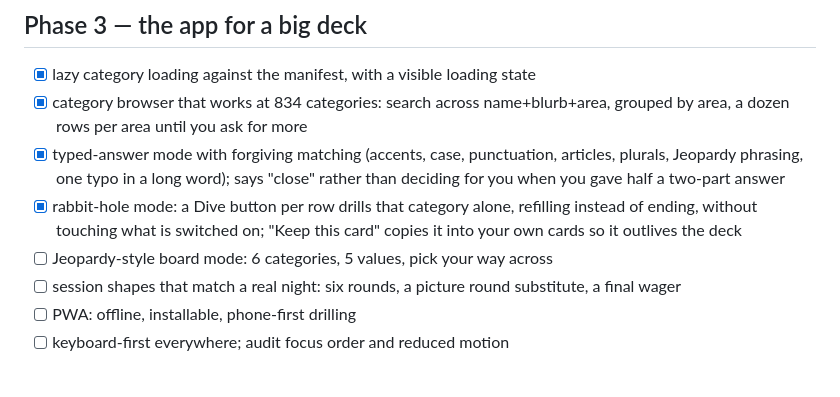
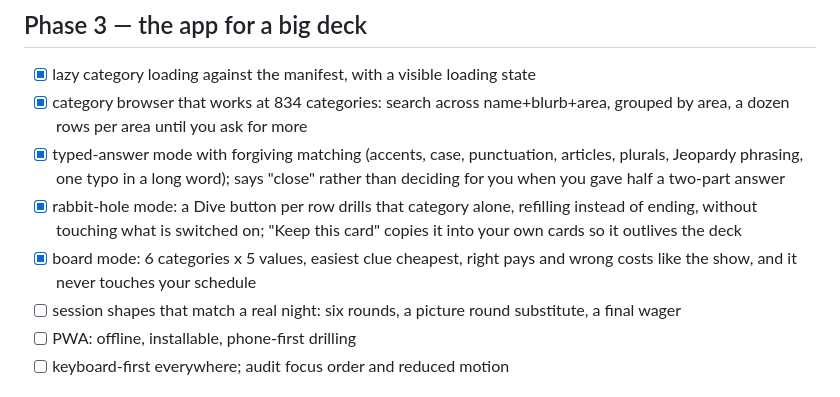
Before and after one commit to Slyfeint/lastcall, a Markdown page: PLAN.md, the part around the change. GitHub-like rendering.

Commit message:
Tick board mode
Co-Authored-By: Claude Opus 5 (1M context) <noreply@anthropic.com>

```diff
--- a/PLAN.md
+++ b/PLAN.md
@@ -48,7 +48,7 @@ This blocks everything after it. Today a card's id is `'k' + index`, so regenera
 - [x] category browser that works at 834 categories: search across name+blurb+area, grouped by area, a dozen rows per area until you ask for more
 - [x] typed-answer mode with forgiving matching (accents, case, punctuation, articles, plurals, Jeopardy phrasing, one typo in a long word); says "close" rather than deciding for you when you gave half a two-part answer
 - [x] rabbit-hole mode: a Dive button per row drills that category alone, refilling instead of ending, without touching what is switched on; "Keep this card" copies it into your own cards so it outlives the deck
-- [ ] Jeopardy-style board mode: 6 categories, 5 values, pick your way across
+- [x] board mode: 6 categories x 5 values, easiest clue cheapest, right pays and wrong costs like the show, and it never touches your schedule
 - [ ] session shapes that match a real night: six rounds, a picture round substitute, a final wager
 - [ ] PWA: offline, installable, phone-first drilling
 - [ ] keyboard-first everywhere; audit focus order and reduced motion
```
